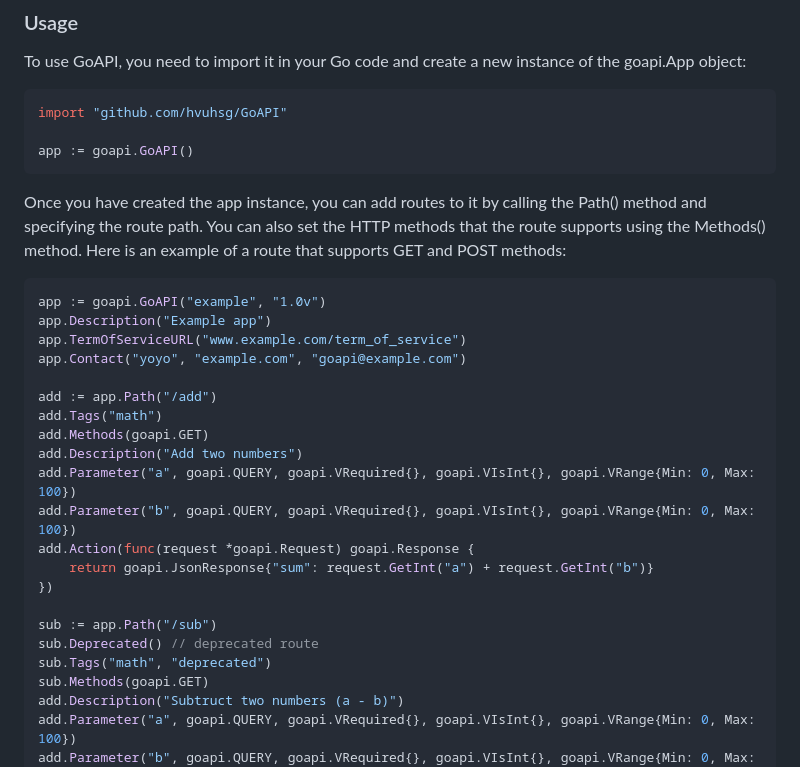
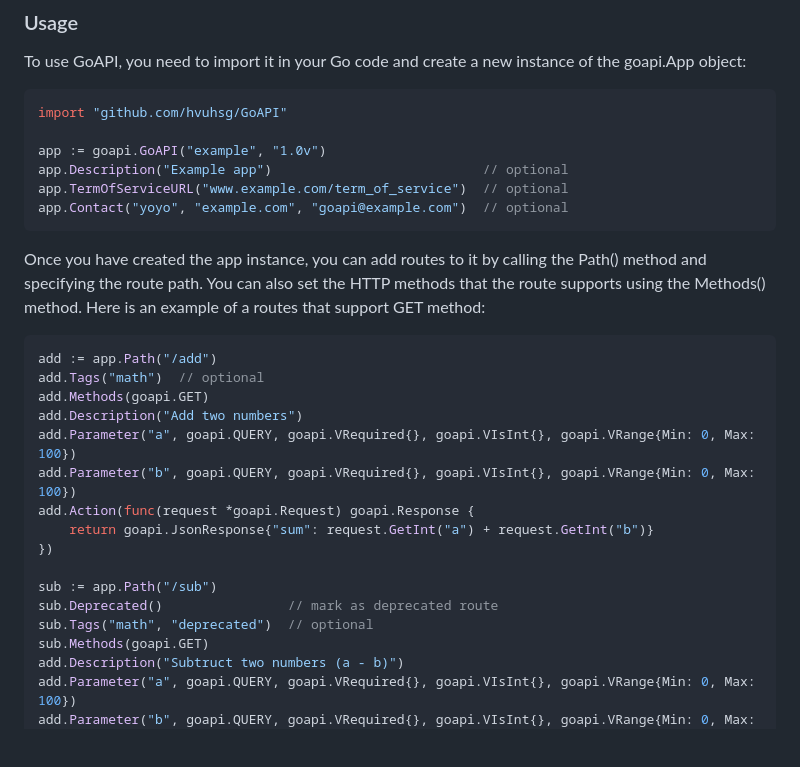
Before and after one commit to hvuhsg/GoAPI, a Markdown page: README.md, the part around the change. Drawn GitHub-style; blank space fills up the shorter version.

````diff
--- a/README.md
+++ b/README.md
@@ -17,19 +17,17 @@ To use GoAPI, you need to import it in your Go code and create a new instance of
 ```go
 import "github.com/hvuhsg/GoAPI"
 
-app := goapi.GoAPI()
+app := goapi.GoAPI("example", "1.0v")
+app.Description("Example app")                           // optional
+app.TermOfServiceURL("www.example.com/term_of_service")  // optional
+app.Contact("yoyo", "example.com", "goapi@example.com")  // optional
 ```
 
-Once you have created the app instance, you can add routes to it by calling the Path() method and specifying the route path. You can also set the HTTP methods that the route supports using the Methods() method. Here is an example of a route that supports GET and POST methods:
+Once you have created the app instance, you can add routes to it by calling the Path() method and specifying the route path. You can also set the HTTP methods that the route supports using the Methods() method. Here is an example of a routes that support GET method:
 
 ```go
-app := goapi.GoAPI("example", "1.0v")
-app.Description("Example app")
-app.TermOfServiceURL("www.example.com/term_of_service")
-app.Contact("yoyo", "example.com", "goapi@example.com")
-
 add := app.Path("/add")
-add.Tags("math")
+add.Tags("math")  // optional
 add.Methods(goapi.GET)
 add.Description("Add two numbers")
 add.Parameter("a", goapi.QUERY, goapi.VRequired{}, goapi.VIsInt{}, goapi.VRange{Min: 0, Max: 100})
@@ -39,8 +37,8 @@ add.Action(func(request *goapi.Request) goapi.Response {
 })
 
 sub := app.Path("/sub")
-sub.Deprecated() // deprecated route
-sub.Tags("math", "deprecated")
+sub.Deprecated()                // mark as deprecated route
+sub.Tags("math", "deprecated")  // optional
 sub.Methods(goapi.GET)
 add.Description("Subtruct two numbers (a - b)")
 add.Parameter("a", goapi.QUERY, goapi.VRequired{}, goapi.VIsInt{}, goapi.VRange{Min: 0, Max: 100})
````
